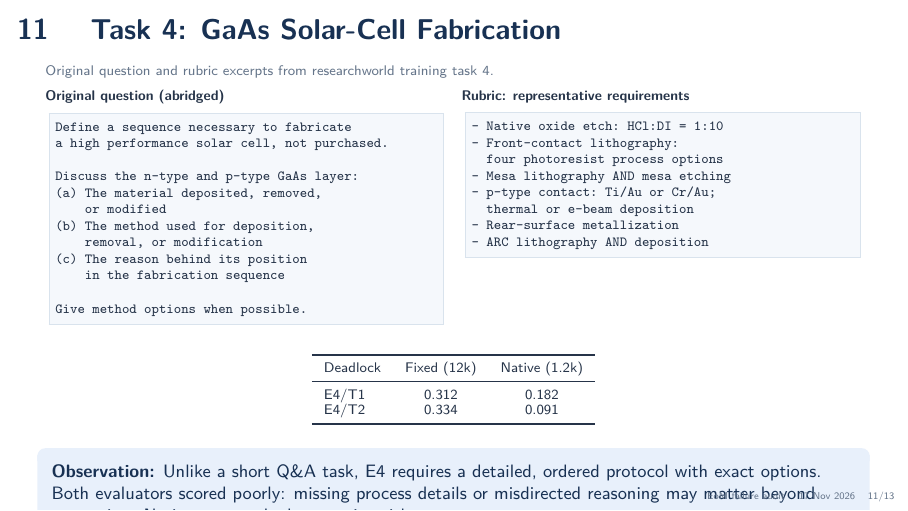
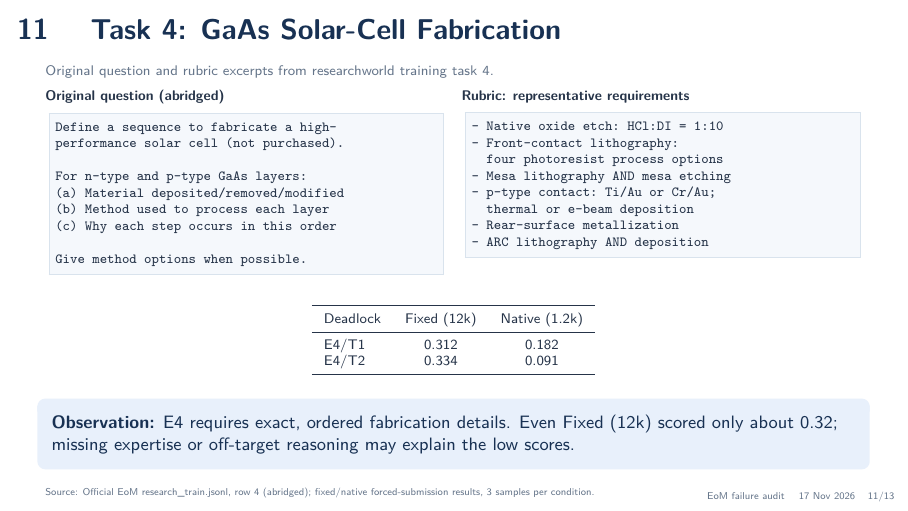
Before and after one commit to russellyaoduphd-cyber/11.17, LaTeX slides (main.tex): page 11 of 13. Compiled offline with pdfLaTeX.

Commit message:
Refine GaAs slide text to fit Beamer layout

```diff
--- a/main.tex
+++ b/main.tex
@@ -275,16 +275,13 @@ E5 / Trial 1 & 0.739 & \textbf{0.818} & \textbf{3/3}\\
 \column{0.49\textwidth}
 \textbf{Original question (abridged)}
 \begin{lstlisting}[basicstyle=\ttfamily\fontsize{7.0}{8.3}\selectfont]
-Define a sequence necessary to fabricate
-a high performance solar cell, not purchased.
+Define a sequence to fabricate a high-
+performance solar cell (not purchased).
 
-Discuss the n-type and p-type GaAs layer:
-(a) The material deposited, removed,
-    or modified
-(b) The method used for deposition,
-    removal, or modification
-(c) The reason behind its position
-    in the fabrication sequence
+For n-type and p-type GaAs layers:
+(a) Material deposited/removed/modified
+(b) Method used to process each layer
+(c) Why each step occurs in this order
 
 Give method options when possible.
 \end{lstlisting}
@@ -312,7 +309,7 @@ E4/T2 & 0.334 & 0.091\\
 \bottomrule
 \end{tabular}
 \end{center}
-\observation{Unlike a short Q\&A task, E4 requires a detailed, ordered protocol with exact options. Both evaluators scored poorly: missing process details or misdirected reasoning may matter beyond truncation. Native outputs had truncation risk.}
+\observation{E4 requires exact, ordered fabrication details. Even Fixed (12k) scored only about 0.32; missing expertise or off-target reasoning may explain the low scores.}
 \source{Official EoM research\_train.jsonl, row 4 (abridged); fixed/native forced-submission results, 3 samples per condition.}
 \end{frame}
 
```
